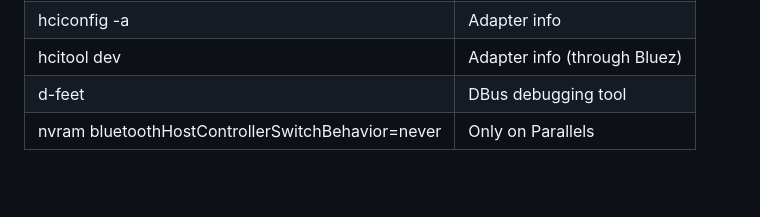
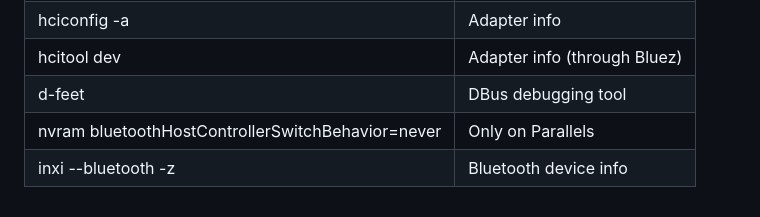
Before and after one commit to chrvadala/node-ble, a Markdown page: README.md, the part around the change. Drawn GitHub-style; blank space fills up the shorter version.

Commit message:
improves doc

```diff
--- a/README.md
+++ b/README.md
@@ -157,3 +157,4 @@ destroy()
 | hcitool dev | Adapter info (through Bluez) |
 | d-feet | DBus debugging tool |
 | nvram bluetoothHostControllerSwitchBehavior=never | Only on Parallels |
+| inxi --bluetooth -z | Bluetooth device info |
```
